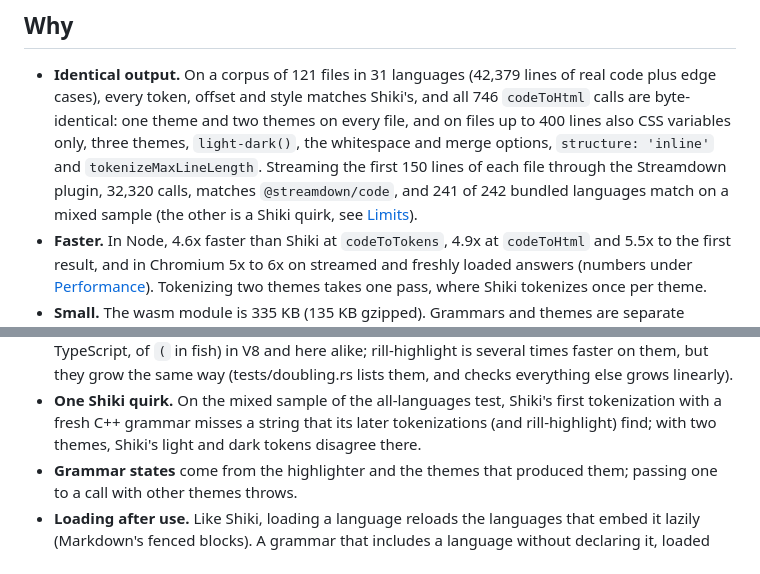
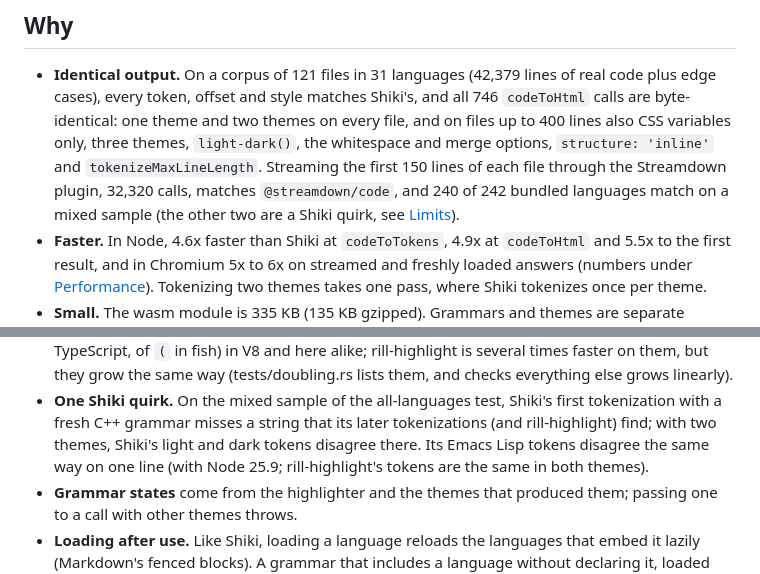
Before and after one commit to 2018kguo/rill-highlight, a Markdown page: README.md, 2 parts joined by grey strips. Drawn GitHub-style.

Commit message:
README: the all-languages sample under Node 25.9 (240 of 242, two Shiki quirks)
Co-Authored-By: Claude Opus 5.5 <noreply@anthropic.com>

```diff
--- a/README.md
+++ b/README.md
@@ -26,8 +26,8 @@ same growing code block many times a second.
   only, three themes, `light-dark()`, the whitespace and merge options,
   `structure: 'inline'` and `tokenizeMaxLineLength`. Streaming the first 150
   lines of each file through the Streamdown plugin, 32,320 calls, matches
-  `@streamdown/code`, and 241 of 242 bundled languages match on a mixed
-  sample (the other is a Shiki quirk, see [Limits](#limits)).
+  `@streamdown/code`, and 240 of 242 bundled languages match on a mixed
+  sample (the other two are a Shiki quirk, see [Limits](#limits)).
 - **Faster.** In Node, 4.6x faster than Shiki at `codeToTokens`, 4.9x at
   `codeToHtml` and 5.5x to the first result, and in Chromium 5x to 6x on
   streamed and freshly loaded answers (numbers under
@@ -217,7 +217,9 @@ grammars of several languages for injections and embedded languages, and
 - **One Shiki quirk.** On the mixed sample of the all-languages test, Shiki's
   first tokenization with a fresh C++ grammar misses a string that its later
   tokenizations (and rill-highlight) find; with two themes, Shiki's light and
-  dark tokens disagree there.
+  dark tokens disagree there. Its Emacs Lisp tokens disagree the same way on
+  one line (with Node 25.9; rill-highlight's tokens are the same in both
+  themes).
 - **Grammar states** come from the highlighter and the themes that produced
   them; passing one to a call with other themes throws.
 - **Loading after use.** Like Shiki, loading a language reloads the
```
